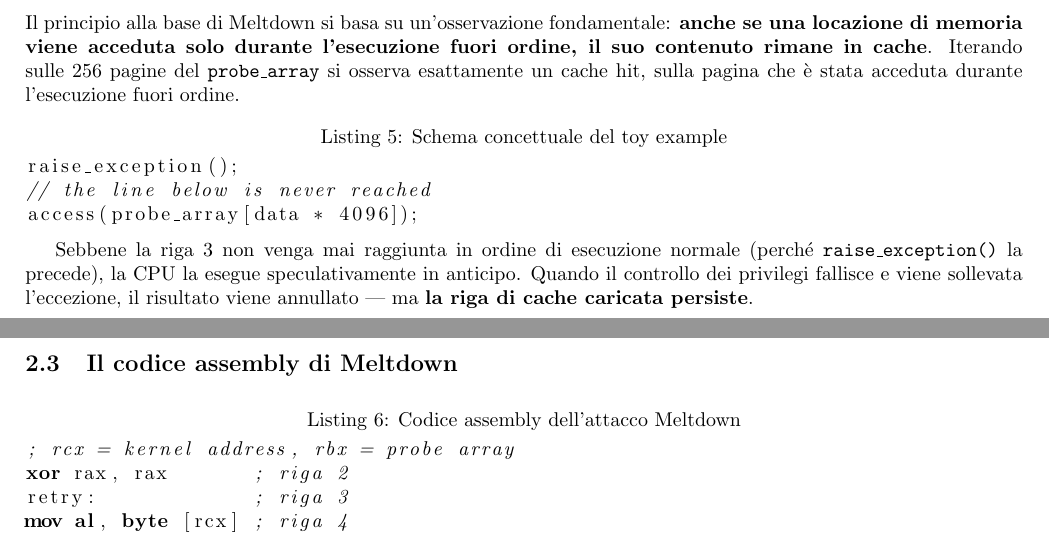
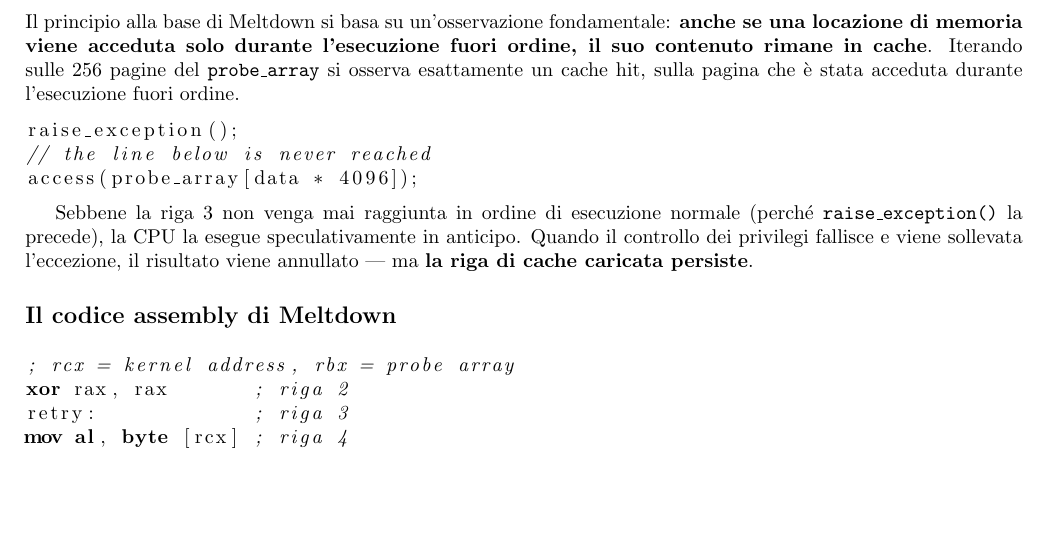
Before and after one commit to GiuliaAgozzino/uni-notes, a LaTeX document (sicurezza_reti/sicurezza_reti.tex): two parts of pages 15 and 16 of 17 before the commit and part of page 15 of 17 after it, the two joined at a grey line, cut so that both start at the same text, the shorter picture padded with empty space. Compiled offline with pdfLaTeX.

Commit message:
autosave

```diff
--- a/sicurezza_reti/sicurezza_reti.tex
+++ b/sicurezza_reti/sicurezza_reti.tex
@@ -825,7 +825,7 @@ sulle 256 pagine del \texttt{probe\_array} si osserva esattamente un
 cache hit, sulla pagina che è stata acceduta durante l'esecuzione
 fuori ordine.
 
-\begin{lstlisting}[language=C, caption={Schema concettuale del toy example}]
+\begin{lstlisting}[language=C]
 raise_exception();
 // the line below is never reached
 access(probe_array[data * 4096]);
@@ -837,10 +837,9 @@ speculativamente in anticipo. Quando il controllo dei privilegi fallisce
 e viene sollevata l'eccezione, il risultato viene annullato --- ma
 \textbf{la riga di cache caricata persiste}.
 
-\subsection{Il codice assembly di Meltdown}
+\subsection*{Il codice assembly di Meltdown}
 
-\begin{lstlisting}[language={[x86masm]Assembler},
-                   caption={Codice assembly dell'attacco Meltdown}]
+\begin{lstlisting}[language={[x86masm]Assembler}]
 ; rcx = kernel address, rbx = probe array
 xor rax, rax       ; riga 2
 retry:             ; riga 3
```
Also changed, not shown: sicurezza_reti/sicurezza_reti.pdf, 2 other files.
